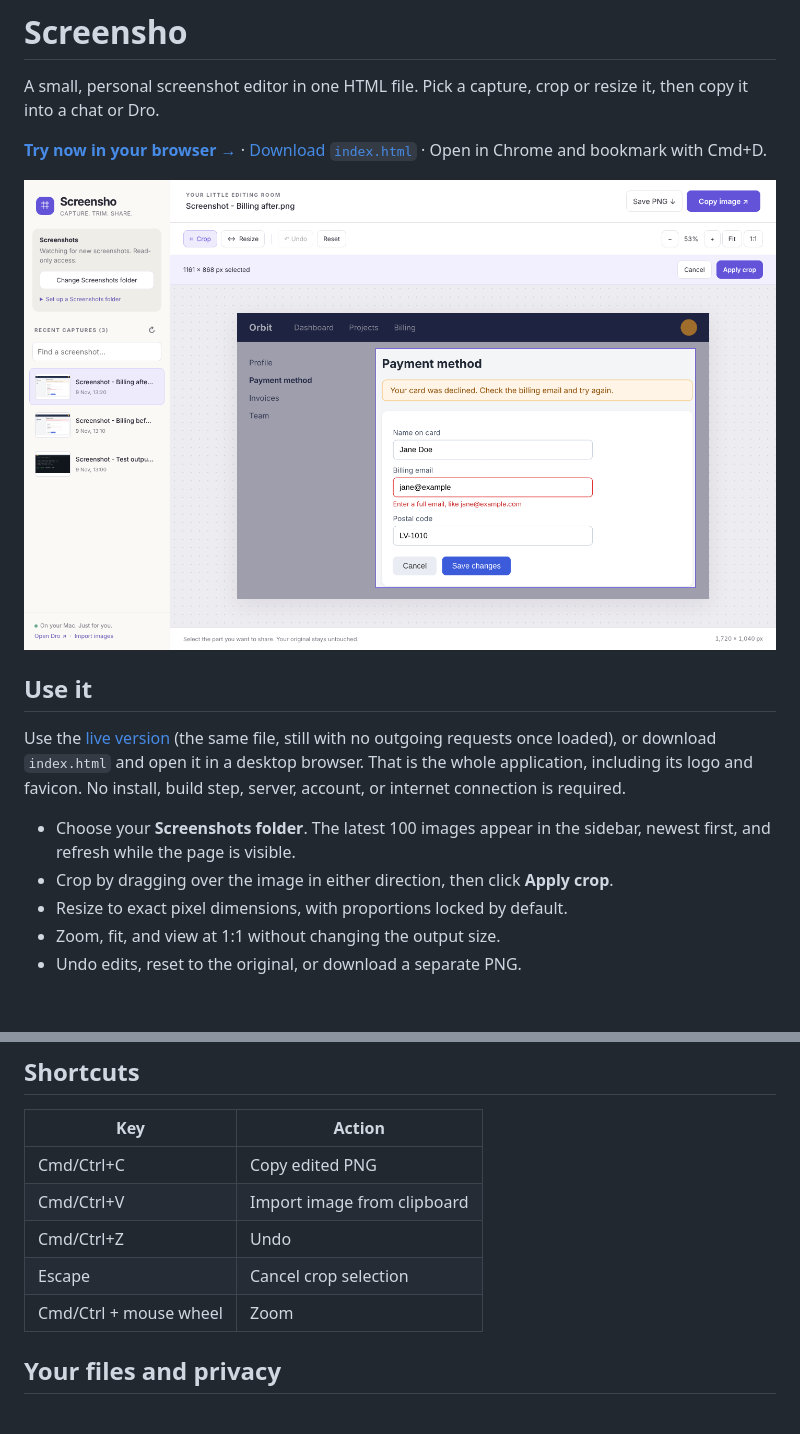
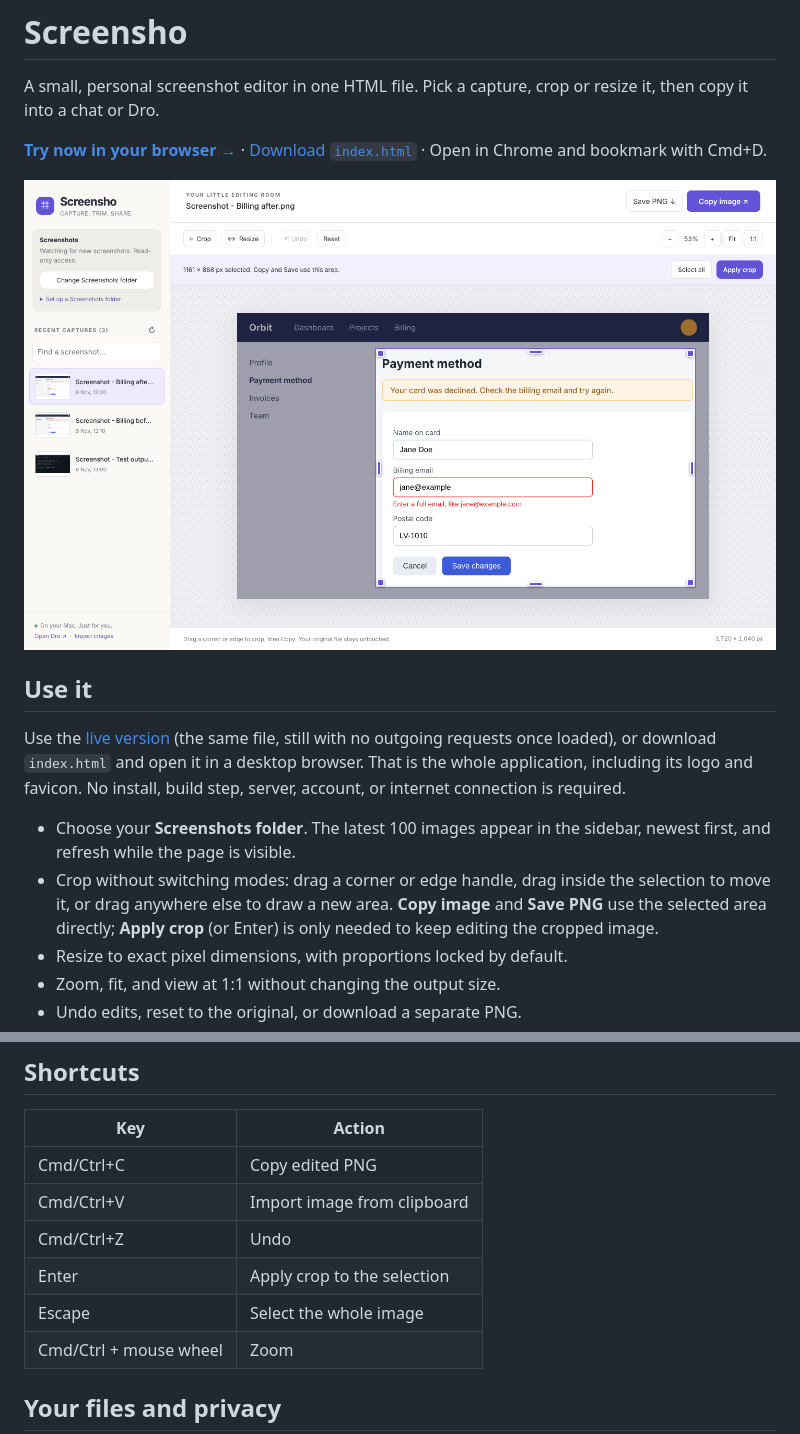
Before and after one commit to airokz/Screensho, a Markdown page: README.md, 2 parts joined by grey strips. Rendered like a GitHub page; pictures changed too: docs/screenshot.png; blank space fills up the shorter version.

```diff
--- a/README.md
+++ b/README.md
@@ -11,7 +11,7 @@ A small, personal screenshot editor in one HTML file. Pick a capture, crop or re
 Use the [live version](https://airokz.github.io/Screensho/) (the same file, still with no outgoing requests once loaded), or download `index.html` and open it in a desktop browser. That is the whole application, including its logo and favicon. No install, build step, server, account, or internet connection is required.
 
 - Choose your **Screenshots folder**. The latest 100 images appear in the sidebar, newest first, and refresh while the page is visible.
-- Crop by dragging over the image in either direction, then click **Apply crop**.
+- Crop without switching modes: drag a corner or edge handle, drag inside the selection to move it, or drag anywhere else to draw a new area. **Copy image** and **Save PNG** use the selected area directly; **Apply crop** (or Enter) is only needed to keep editing the cropped image.
 - Resize to exact pixel dimensions, with proportions locked by default.
 - Zoom, fit, and view at 1:1 without changing the output size.
 - Undo edits, reset to the original, or download a separate PNG.
@@ -38,7 +38,8 @@ Screensho requests read access only. It remembers the folder in browser storage,
 | Cmd/Ctrl+C             | Copy edited PNG             |
 | Cmd/Ctrl+V             | Import image from clipboard |
 | Cmd/Ctrl+Z             | Undo                        |
-| Escape                 | Cancel crop selection       |
+| Enter                  | Apply crop to the selection |
+| Escape                 | Select the whole image      |
 | Cmd/Ctrl + mouse wheel | Zoom                        |
 
 ## Your files and privacy
```
Also changed, not shown: 3 other files.
